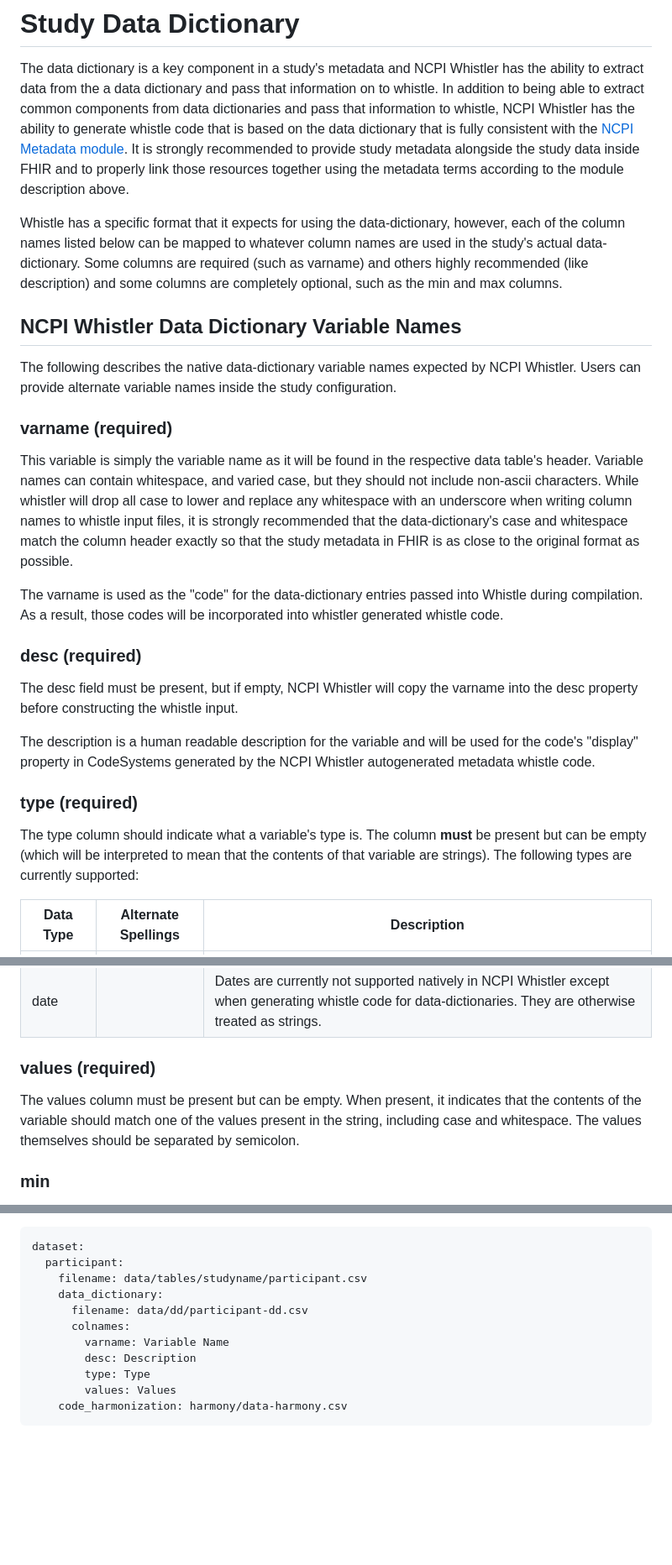
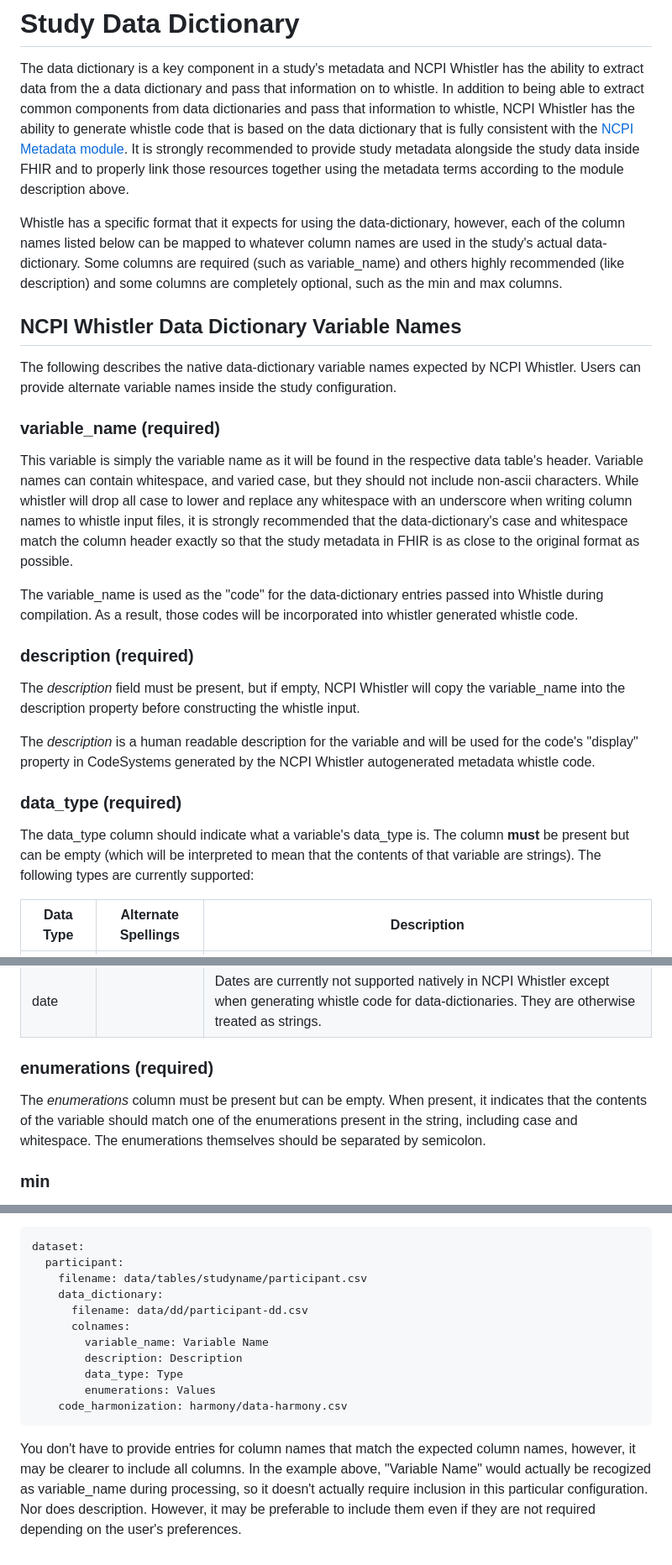
Before and after one commit to NIH-NCPI/ncpi-whistler, a Markdown page: docs/ref/data_dictionary.md, 3 parts joined by grey strips. Shown: that part at 84% size. GitHub-like rendering; blank space fills up the shorter version.

Commit message:
Updated the default column names for data-dictionary files to match recent changes to the whistler application

````diff
--- a/docs/ref/data_dictionary.md
+++ b/docs/ref/data_dictionary.md
@@ -1,23 +1,23 @@
 # Study Data Dictionary
 The data dictionary is a key component in a study's metadata and NCPI Whistler has the ability to extract data from the a data dictionary and pass that information on to whistle. In addition to being able to extract common components from data dictionaries and pass that information to whistle, NCPI Whistler has the ability to generate whistle code that is based on the data dictionary that is fully consistent with the [NCPI Metadata module](https://nih-ncpi.github.io/ncpi-fhir-ig/study_metadata.html). It is strongly recommended to provide study metadata alongside the study data inside FHIR and to properly link those resources together using the metadata terms according to the module description above.
 
-Whistle has a specific format that it expects for using the data-dictionary, however, each of the column names listed below can be mapped to whatever column names are used in the study's actual data-dictionary. Some columns are required (such as varname) and others highly recommended (like description) and some columns are completely optional, such as the min and max columns.
+Whistle has a specific format that it expects for using the data-dictionary, however, each of the column names listed below can be mapped to whatever column names are used in the study's actual data-dictionary. Some columns are required (such as variable_name) and others highly recommended (like description) and some columns are completely optional, such as the min and max columns.
 
 ## NCPI Whistler Data Dictionary Variable Names
 The following describes the native data-dictionary variable names expected by NCPI Whistler. Users can provide alternate variable names inside the study configuration.
 
-### varname (required)
+### variable_name (required)
 This variable is simply the variable name as it will be found in the respective data table's header. Variable names can contain whitespace, and varied case, but they should not include non-ascii characters. While whistler will drop all case to lower and replace any whitespace with an underscore when writing column names to whistle input files, it is strongly recommended that the data-dictionary's case and whitespace match the column header exactly so that the study metadata in FHIR is as close to the original format as possible.
 
-The varname is used as the "code" for the data-dictionary entries passed into Whistle during compilation. As a result, those codes will be incorporated into whistler generated whistle code.
+The variable_name is used as the "code" for the data-dictionary entries passed into Whistle during compilation. As a result, those codes will be incorporated into whistler generated whistle code.
 
-### desc (required)
-The desc field must be present, but if empty, NCPI Whistler will copy the varname into the desc property before constructing the whistle input.
+### description (required)
+The *description* field must be present, but if empty, NCPI Whistler will copy the variable_name into the description property before constructing the whistle input.
 
-The description is a human readable description for the variable and will be used for the code's "display" property in CodeSystems generated by the NCPI Whistler autogenerated metadata whistle code.
+The *description* is a human readable description for the variable and will be used for the code's "display" property in CodeSystems generated by the NCPI Whistler autogenerated metadata whistle code.
 
-### type (required)
-The type column should indicate what a variable's type is. The column **must** be present but can be empty (which will be interpreted to mean that the contents of that variable are strings). The following types are currently supported:
+### data_type (required)
+The data_type column should indicate what a variable's data_type is. The column **must** be present but can be empty (which will be interpreted to mean that the contents of that variable are strings). The following types are currently supported:
 
 | Data Type | Alternate Spellings | Description |
 | --- | --- | --- |
@@ -26,8 +26,8 @@ The type column should indicate what a variable's type is. The column **must** b
 | number | decimal | Numeric values that can include regular integer values, floating point values including those written using scientific notation understood by FHIR (eg 1.515E+2) |
 | date | | Dates are currently not supported natively in NCPI Whistler except when generating whistle code for data-dictionaries. They are otherwise treated as strings. |
 
-### values (required)
-The values column must be present but can be empty. When present, it indicates that the contents of the variable should match one of the values present in the string, including case and whitespace. The values themselves should be separated by semicolon.
+### enumerations (required)
+The *enumerations* column must be present but can be empty. When present, it indicates that the contents of the variable should match one of the enumerations present in the string, including case and whitespace. The enumerations themselves should be separated by semicolon.
 
 ### min
 This only relates to integer and number fields and is used in metadata code generation to indicate what the proper range of the variable is.
@@ -48,9 +48,11 @@ dataset:
     data_dictionary:
       filename: data/dd/participant-dd.csv
       colnames:
-        varname: Variable Name
-        desc: Description
-        type: Type
-        values: Values
+        variable_name: Variable Name
+        description: Description
+        data_type: Type
+        enumerations: Values
     code_harmonization: harmony/data-harmony.csv
 ```
+
+You don't have to provide entries for column names that match the expected column names, however, it may be clearer to include all columns. In the example above, "Variable Name" would actually be recogized as variable_name during processing, so it doesn't actually require inclusion in this particular configuration. Nor does description. However, it may be preferable to include them even if they are not required depending on the user's preferences.
````
